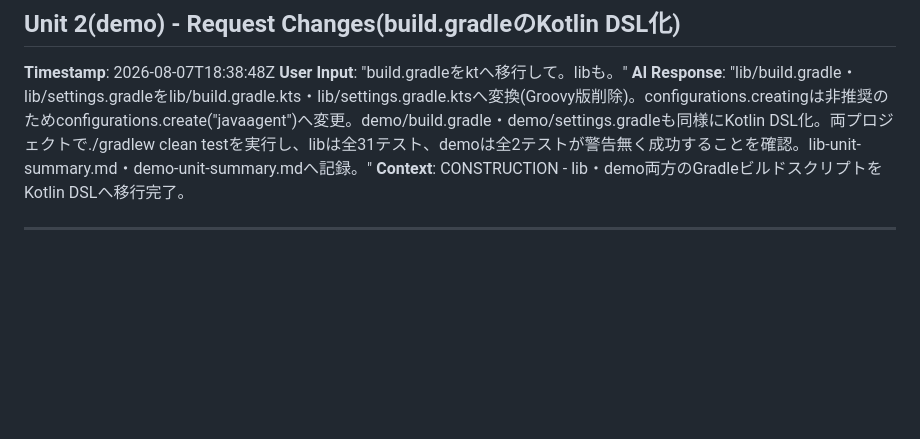
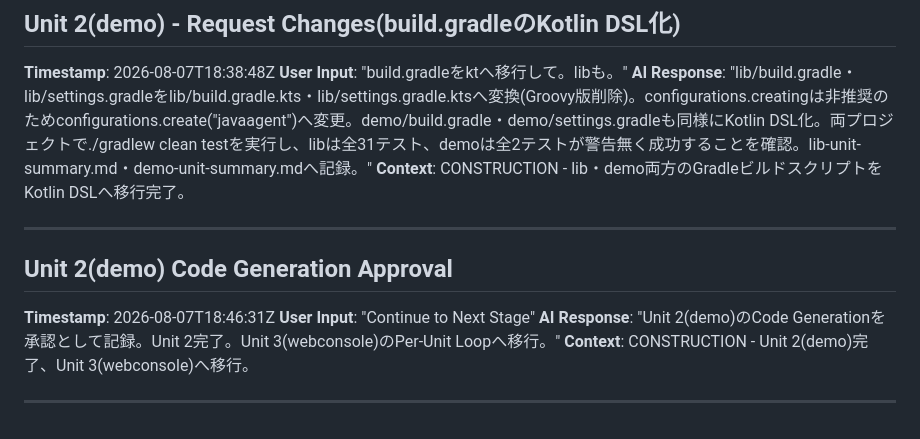
Before and after one commit to agwlvssainokuni/cherry-testtool, a Markdown page: aidlc-docs/audit.md, the part around the change. Rendered like a GitHub page; blank space fills up the shorter version.

Commit message:
AI-DLC: Unit 2(demo)完了・承認を記録、Unit 3(webconsole)へ移行。
Co-Authored-By: Claude Sonnet 5 <noreply@anthropic.com>

```diff
--- a/aidlc-docs/audit.md
+++ b/aidlc-docs/audit.md
@@ -438,3 +438,11 @@
 **Context**: CONSTRUCTION - lib・demo両方のGradleビルドスクリプトをKotlin DSLへ移行完了。
 
 ---
+
+## Unit 2(demo) Code Generation Approval
+**Timestamp**: 2026-08-07T18:46:31Z
+**User Input**: "Continue to Next Stage"
+**AI Response**: "Unit 2(demo)のCode Generationを承認として記録。Unit 2完了。Unit 3(webconsole)のPer-Unit Loopへ移行。"
+**Context**: CONSTRUCTION - Unit 2(demo)完了、Unit 3(webconsole)へ移行。
+
+---
```
Also changed, not shown: aidlc-docs/aidlc-state.md (+8 -6 lines).
